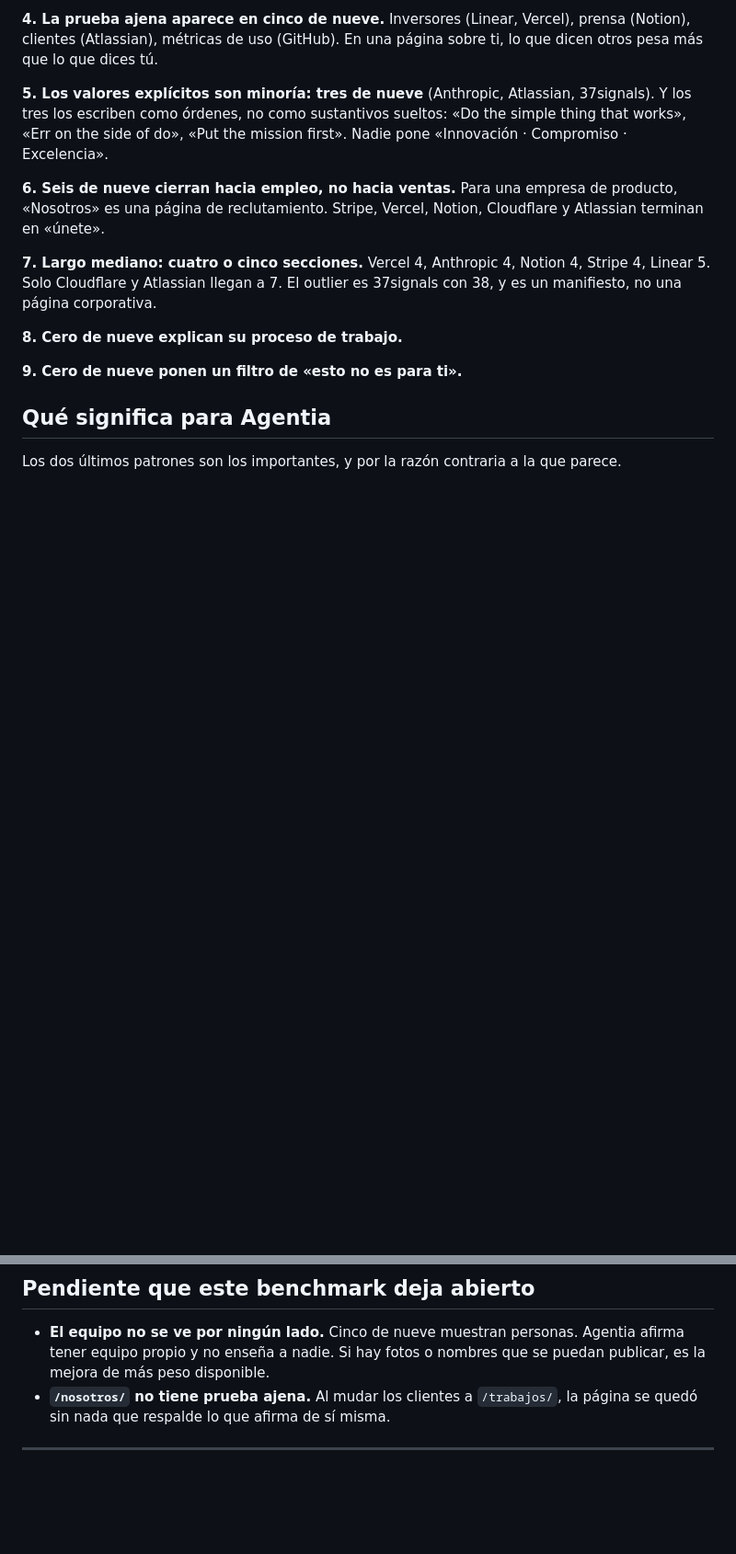
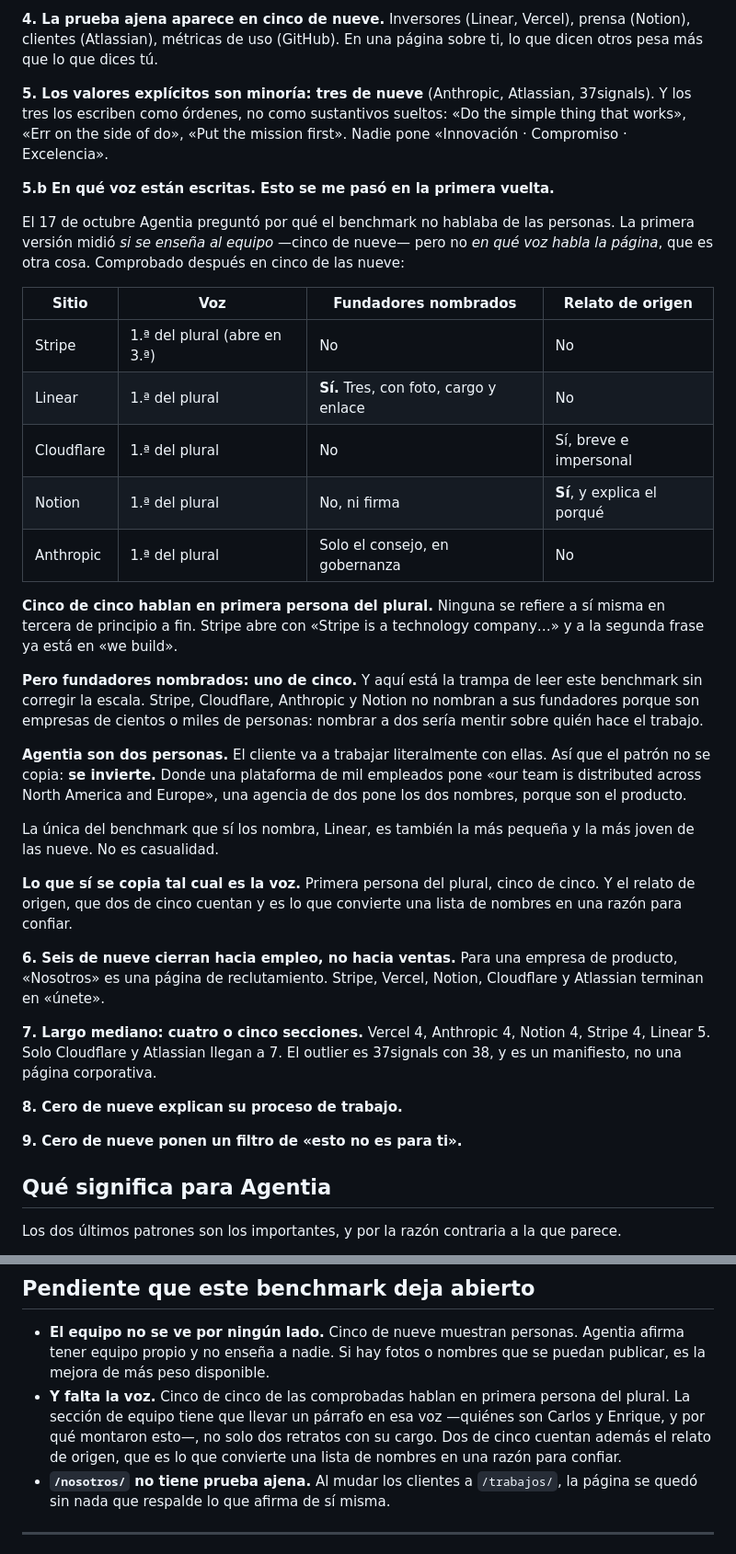
Before and after one commit to aerebo/web_agentia, a Markdown page: docs/benchmark-nosotros.md, 2 parts joined by grey strips. Shown at 92% size. Rendered like a GitHub page; blank space fills up the shorter version.

Commit message:
Benchmark de Nosotros: anadir la dimension de la voz, que se me paso
Agentia pregunto por que el benchmark no hablaba de las personas. Tenia
razon a medias: la primera version midio si se enseña al equipo, cinco
de nueve, pero no en que voz habla la pagina, que es otra cosa y no la
extraje.

Comprobado en cinco de las nueve:

- Cinco de cinco hablan en primera persona del plural. Ninguna se
  refiere a si misma en tercera de principio a fin. Stripe abre con
  «Stripe is a technology company» y a la segunda frase ya esta en «we
  build».
- Fundadores nombrados: uno de cinco, Linear, con foto y cargo.
- Relato de origen: dos de cinco, Cloudflare y Notion.

Y la lectura que importa, porque leer este dato sin corregir la escala
lleva a la conclusion contraria: Stripe, Cloudflare, Anthropic y Notion
no nombran fundadores porque son empresas de cientos o miles de
personas, y nombrar a dos seria mentir sobre quien hace el trabajo.
Agentia son dos. El cliente va a trabajar literalmente con ellas. El
patron no se copia, se invierte. La unica del benchmark que si los
nombra, Linear, es tambien la mas pequeña y la mas joven.

La voz si se copia tal cual.

Co-Authored-By: Claude Opus 5 <noreply@anthropic.com>

```diff
--- a/docs/benchmark-nosotros.md
+++ b/docs/benchmark-nosotros.md
@@ -37,6 +37,28 @@ Cinco de nueve usan números. GitHub los mete *dentro* del hero, Linear *dentro*
 **4. La prueba ajena aparece en cinco de nueve.** Inversores (Linear, Vercel), prensa (Notion), clientes (Atlassian), métricas de uso (GitHub). En una página sobre ti, lo que dicen otros pesa más que lo que dices tú.
 
 **5. Los valores explícitos son minoría: tres de nueve** (Anthropic, Atlassian, 37signals). Y los tres los escriben como órdenes, no como sustantivos sueltos: «Do the simple thing that works», «Err on the side of do», «Put the mission first». Nadie pone «Innovación · Compromiso · Excelencia».
+
+**5.b En qué voz están escritas. Esto se me pasó en la primera vuelta.**
+
+El 17 de octubre Agentia preguntó por qué el benchmark no hablaba de las personas. La primera versión midió *si se enseña al equipo* —cinco de nueve— pero no *en qué voz habla la página*, que es otra cosa. Comprobado después en cinco de las nueve:
+
+| Sitio | Voz | Fundadores nombrados | Relato de origen |
+|---|---|---|---|
+| Stripe | 1.ª del plural (abre en 3.ª) | No | No |
+| Linear | 1.ª del plural | **Sí.** Tres, con foto, cargo y enlace | No |
+| Cloudflare | 1.ª del plural | No | Sí, breve e impersonal |
+| Notion | 1.ª del plural | No, ni firma | **Sí**, y explica el porqué |
+| Anthropic | 1.ª del plural | Solo el consejo, en gobernanza | No |
+
+**Cinco de cinco hablan en primera persona del plural.** Ninguna se refiere a sí misma en tercera de principio a fin. Stripe abre con «Stripe is a technology company…» y a la segunda frase ya está en «we build».
+
+**Pero fundadores nombrados: uno de cinco.** Y aquí está la trampa de leer este benchmark sin corregir la escala. Stripe, Cloudflare, Anthropic y Notion no nombran a sus fundadores porque son empresas de cientos o miles de personas: nombrar a dos sería mentir sobre quién hace el trabajo.
+
+**Agentia son dos personas.** El cliente va a trabajar literalmente con ellas. Así que el patrón no se copia: **se invierte.** Donde una plataforma de mil empleados pone «our team is distributed across North America and Europe», una agencia de dos pone los dos nombres, porque son el producto.
+
+La única del benchmark que sí los nombra, Linear, es también la más pequeña y la más joven de las nueve. No es casualidad.
+
+**Lo que sí se copia tal cual es la voz.** Primera persona del plural, cinco de cinco. Y el relato de origen, que dos de cinco cuentan y es lo que convierte una lista de nombres en una razón para confiar.
 
 **6. Seis de nueve cierran hacia empleo, no hacia ventas.** Para una empresa de producto, «Nosotros» es una página de reclutamiento. Stripe, Vercel, Notion, Cloudflare y Atlassian terminan en «únete».
 
@@ -102,6 +124,7 @@ Identidad primero. Se aparta del benchmark a propósito, con el argumento de que
 ## Pendiente que este benchmark deja abierto
 
 - **El equipo no se ve por ningún lado.** Cinco de nueve muestran personas. Agentia afirma tener equipo propio y no enseña a nadie. Si hay fotos o nombres que se puedan publicar, es la mejora de más peso disponible.
+- **Y falta la voz.** Cinco de cinco de las comprobadas hablan en primera persona del plural. La sección de equipo tiene que llevar un párrafo en esa voz —quiénes son Carlos y Enrique, y por qué montaron esto—, no solo dos retratos con su cargo. Dos de cinco cuentan además el relato de origen, que es lo que convierte una lista de nombres en una razón para confiar.
 - **`/nosotros/` no tiene prueba ajena.** Al mudar los clientes a `/trabajos/`, la página se quedó sin nada que respalde lo que afirma de sí misma.
 
 ---
```
